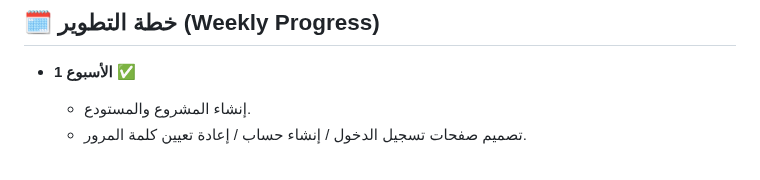
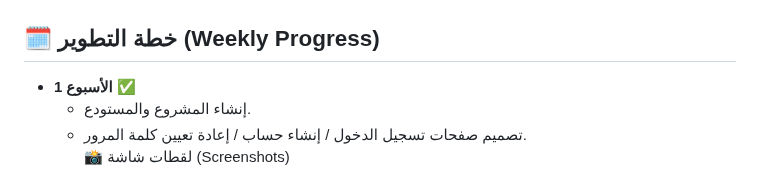
Before and after one commit to tareq-alomari/Mobile-Development, a Markdown page: README.md, the part around one of its changes. Rendered like a GitHub page.

```diff
--- a/README.md
+++ b/README.md
@@ -43,4 +43,5 @@ Edit
 - **الأسبوع 1** ✅
   - إنشاء المشروع والمستودع.
   - تصميم صفحات تسجيل الدخول / إنشاء حساب / إعادة تعيين كلمة المرور.
+📸 لقطات شاشة (Screenshots)
 
```
Also changed, not shown: other parts of README.md (+1 -0 lines).
